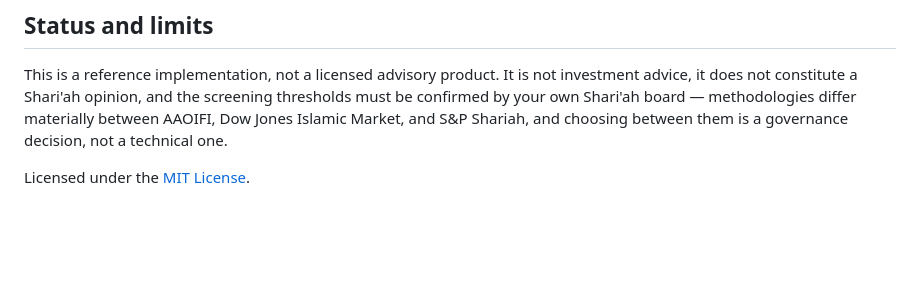
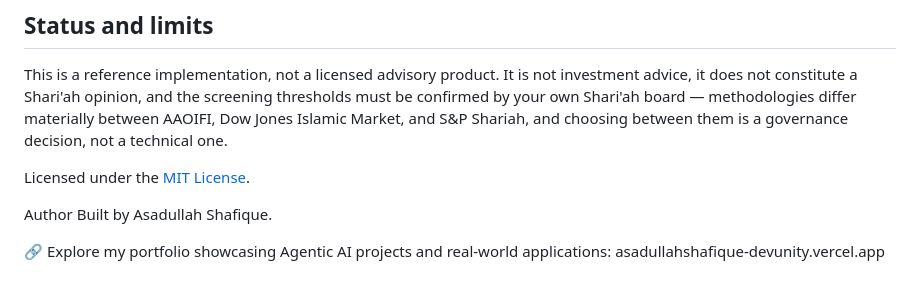
Before and after one commit to asadullah48/finagent-nexus, a Markdown page: README.md, the part around the change. Drawn GitHub-style; blank space fills up the shorter version.

```diff
--- a/README.md
+++ b/README.md
@@ -214,3 +214,8 @@ running the screens anyway.
 This is a reference implementation, not a licensed advisory product. It is not investment advice, it does not constitute a Shari'ah opinion, and the screening thresholds must be confirmed by your own Shari'ah board — methodologies differ materially between AAOIFI, Dow Jones Islamic Market, and S&P Shariah, and choosing between them is a governance decision, not a technical one.
 
 Licensed under the [MIT License](LICENSE).
+
+Author
+Built by Asadullah Shafique.
+
+🔗 Explore my portfolio showcasing Agentic AI projects and real-world applications: asadullahshafique-devunity.vercel.app
```
